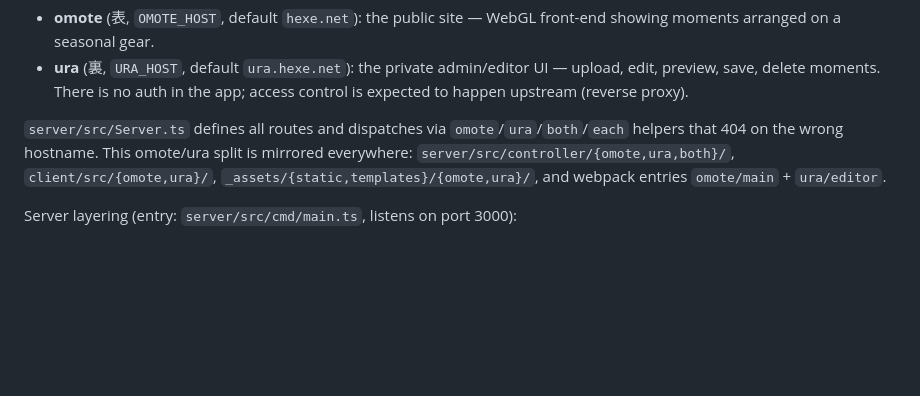
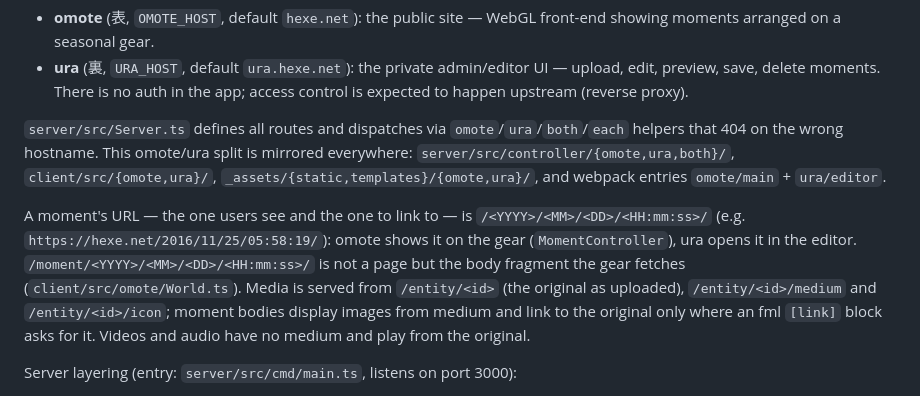
Before and after one commit to fairy-rockets/the-gear-of-seasons, a Markdown page: CLAUDE.md, the part around the change. GitHub-like rendering; blank space fills up the shorter version.

Commit message:
CLAUDE.md: moment の URL と、歯車が読む本文の断片 /moment/... の違いを書く
/moment/... を moment のページと取り違えやすいので、ユーザーが見て
リンクを張る URL は /<YYYY>/<MM>/<DD>/<HH:mm:ss>/ であることと、
/entity/ の 3 種の使い分けを書く。

Co-Authored-By: Claude Opus 5.5 <noreply@anthropic.com>
Claude-Session: https://claude.ai/code/session_01EuSyh4afBRmbF1ugV5RVzM

```diff
--- a/CLAUDE.md
+++ b/CLAUDE.md
@@ -68,6 +68,8 @@ The server serves **two sites from one Fastify instance, distinguished by Host h
 
 `server/src/Server.ts` defines all routes and dispatches via `omote`/`ura`/`both`/`each` helpers that 404 on the wrong hostname. This omote/ura split is mirrored everywhere: `server/src/controller/{omote,ura,both}/`, `client/src/{omote,ura}/`, `_assets/{static,templates}/{omote,ura}/`, and webpack entries `omote/main` + `ura/editor`.
 
+A moment's URL — the one users see and the one to link to — is `/<YYYY>/<MM>/<DD>/<HH:mm:ss>/` (e.g. `https://hexe.net/2016/11/25/05:58:19/`): omote shows it on the gear (`MomentController`), ura opens it in the editor. `/moment/<YYYY>/<MM>/<DD>/<HH:mm:ss>/` is not a page but the body fragment the gear fetches (`client/src/omote/World.ts`). Media is served from `/entity/<id>` (the original as uploaded), `/entity/<id>/medium` and `/entity/<id>/icon`; moment bodies display images from medium and link to the original only where an fml `[link]` block asks for it. Videos and audio have no medium and play from the original.
+
 Server layering (entry: `server/src/cmd/main.ts`, listens on port 3000):
 
 - **Repo** (`repo/`): PostgreSQL access via ts-postgres with a connection pool and NodeCache. Two tables (`db/flyway_data/sql/V0__init.sql`, `V1__moment_status.sql`): `moments` (keyed by timestamp; title/author/text; `status` draft/published) and `entities` (media keyed by md5 hash; image/video/audio with medium/icon derivative ids).
```
